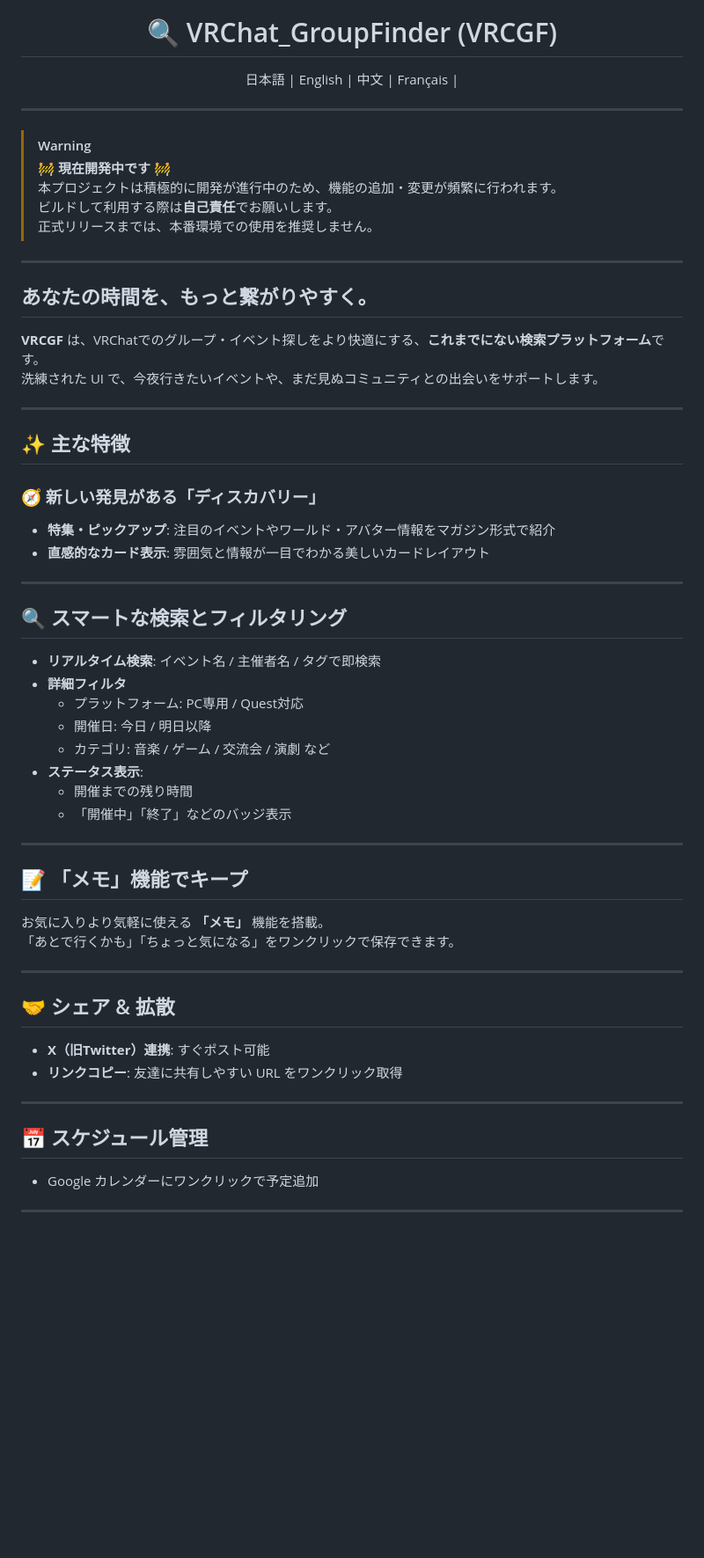
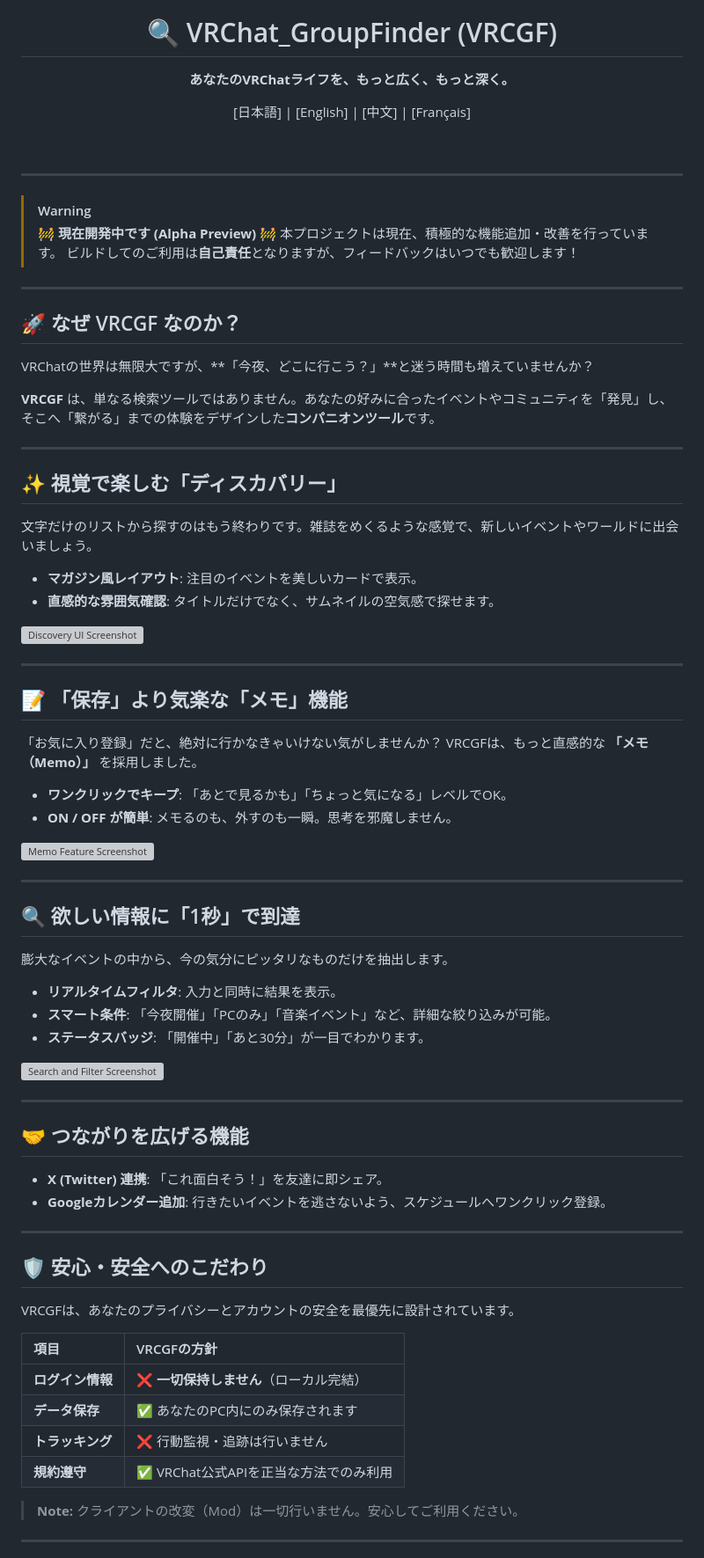
Before and after one commit to aiueodayon/VRCGF, a Markdown page: README.md, the part around one of its changes. Shown at 88% size. GitHub-like rendering; blank space fills up the shorter version; grey boxes are pictures that could not be loaded.

```diff
--- a/README.md
+++ b/README.md
@@ -3,59 +5,83 @@
 # 🔍 VRChat_GroupFinder (VRCGF)
-日本語 | English | 中文 | Français |
+**あなたのVRChatライフを、もっと広く、もっと深く。**
+
+[日本語] | [English] | [中文] | [Français]
+
+<br>
 
 </div>
 
 ---
 
 > [!WARNING]
-> 🚧 **現在開発中です** 🚧
-> 本プロジェクトは積極的に開発が進行中のため、機能の追加・変更が頻繁に行われます。
-> ビルドして利用する際は**自己責任**でお願いします。
-> 正式リリースまでは、本番環境での使用を推奨しません。
+> **🚧 現在開発中です (Alpha Preview) 🚧**
+> 本プロジェクトは現在、積極的な機能追加・改善を行っています。
+> ビルドしてのご利用は**自己責任**となりますが、フィードバックはいつでも歓迎します！
 
 ---
 
-## あなたの時間を、もっと繋がりやすく。
+## 🚀 なぜ VRCGF なのか？
 
-**VRCGF** は、VRChatでのグループ・イベント探しをより快適にする、**これまでにない検索プラットフォーム**です。
-洗練された UI で、今夜行きたいイベントや、まだ見ぬコミュニティとの出会いをサポートします。
+VRChatの世界は無限大ですが、**「今夜、どこに行こう？」**と迷う時間も増えていませんか？
+
+**VRCGF** は、単なる検索ツールではありません。あなたの好みに合ったイベントやコミュニティを「発見」し、そこへ「繋がる」までの体験をデザインした**コンパニオンツール**です。
 
 ---
 
-## ✨ 主な特徴
+## ✨ 視覚で楽しむ「ディスカバリー」
 
-### 🧭 新しい発見がある「ディスカバリー」
-- **特集・ピックアップ**: 注目のイベントやワールド・アバター情報をマガジン形式で紹介
-- **直感的なカード表示**: 雰囲気と情報が一目でわかる美しいカードレイアウト
+文字だけのリストから探すのはもう終わりです。雑誌をめくるような感覚で、新しいイベントやワールドに出会いましょう。
+
+* **マガジン風レイアウト**: 注目のイベントを美しいカードで表示。
+* **直感的な雰囲気確認**: タイトルだけでなく、サムネイルの空気感で探せます。
+
+![Discovery UI Screenshot](https://i.gyazo.com/93dc56c9c1392e15e98f836512f7540e.png)
 
 ---
 
-## 🔍 スマートな検索とフィルタリング
-- **リアルタイム検索**: イベント名 / 主催者名 / タグで即検索
-- **詳細フィルタ**
-  - プラットフォーム: PC専用 / Quest対応
-  - 開催日: 今日 / 明日以降
-  - カテゴリ: 音楽 / ゲーム / 交流会 / 演劇 など
-- **ステータス表示**:
-  - 開催までの残り時間
-  - 「開催中」「終了」などのバッジ表示
+## 📝 「保存」より気楽な「メモ」機能
+
+「お気に入り登録」だと、絶対に行かなきゃいけない気がしませんか？
+VRCGFは、もっと直感的な **「メモ（Memo）」** を採用しました。
+
+* **ワンクリックでキープ**: 「あとで見るかも」「ちょっと気になる」レベルでOK。
+* **ON / OFF が簡単**: メモるのも、外すのも一瞬。思考を邪魔しません。
+
+![Memo Feature Screenshot](https://i.gyazo.com/e3cdafbca77b79a769544cb5e083ca5a.png)
 
 ---
 
-## 📝 「メモ」機能でキープ
-お気に入りより気軽に使える **「メモ」** 機能を搭載。
-「あとで行くかも」「ちょっと気になる」をワンクリックで保存できます。
+## 🔍 欲しい情報に「1秒」で到達
+
+膨大なイベントの中から、今の気分にピッタリなものだけを抽出します。
+
+* **リアルタイムフィルタ**: 入力と同時に結果を表示。
+* **スマート条件**: 「今夜開催」「PCのみ」「音楽イベント」など、詳細な絞り込みが可能。
+* **ステータスバッジ**: 「開催中」「あと30分」が一目でわかります。
+
+![Search and Filter Screenshot](https://i.gyazo.com/bd054e2e2ef2b8ac2c3ca4539ccc6b77.png)
 
 ---
 
-## 🤝 シェア & 拡散
-- **X（旧Twitter）連携**: すぐポスト可能
-- **リンクコピー**: 友達に共有しやすい URL をワンクリック取得
+## 🤝 つながりを広げる機能
+
+* **X (Twitter) 連携**: 「これ面白そう！」を友達に即シェア。
+* **Googleカレンダー追加**: 行きたいイベントを逃さないよう、スケジュールへワンクリック登録。
 
 ---
 
-## 📅 スケジュール管理
-- Google カレンダーにワンクリックで予定追加
+## 🛡️ 安心・安全へのこだわり
+
+VRCGFは、あなたのプライバシーとアカウントの安全を最優先に設計されています。
+
+| 項目 | VRCGFの方針 |
+| :--- | :--- |
+| **ログイン情報** | ❌ **一切保持しません**（ローカル完結） |
+| **データ保存** | ✅ あなたのPC内にのみ保存されます |
+| **トラッキング** | ❌ 行動監視・追跡は行いません |
+| **規約遵守** | ✅ VRChat公式APIを正当な方法でのみ利用 |
+
+> **Note:** クライアントの改変（Mod）は一切行いません。安心してご利用ください。
 
 ---
 
```
Also changed, not shown: other parts of README.md (+25 -53 lines).
